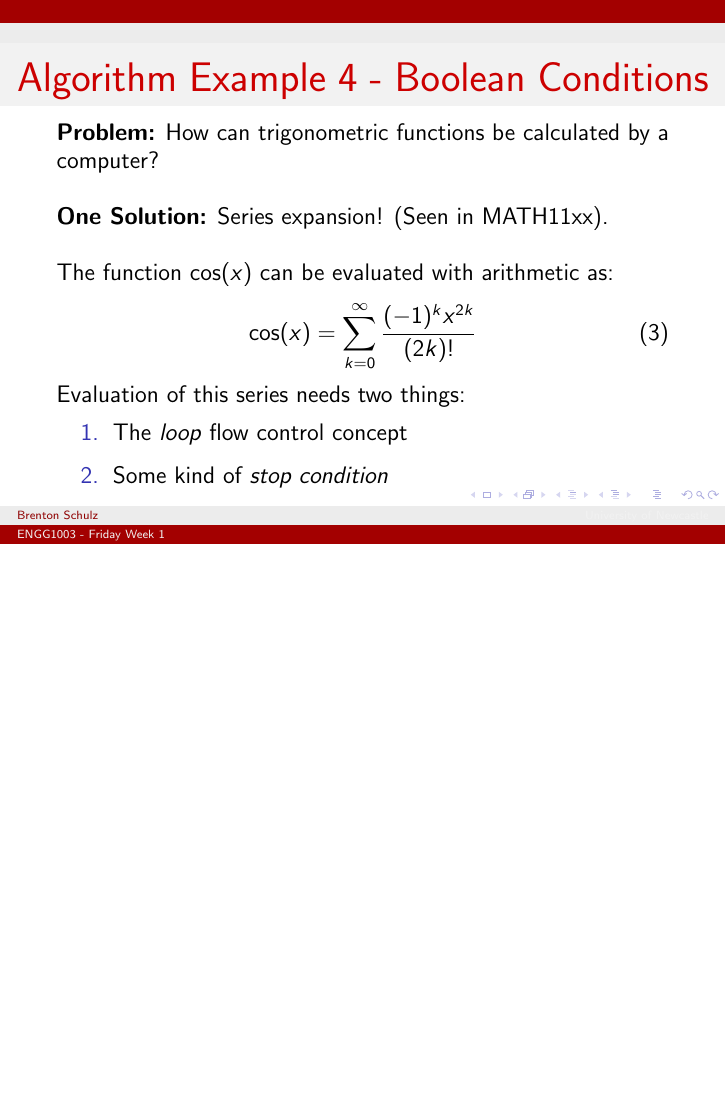
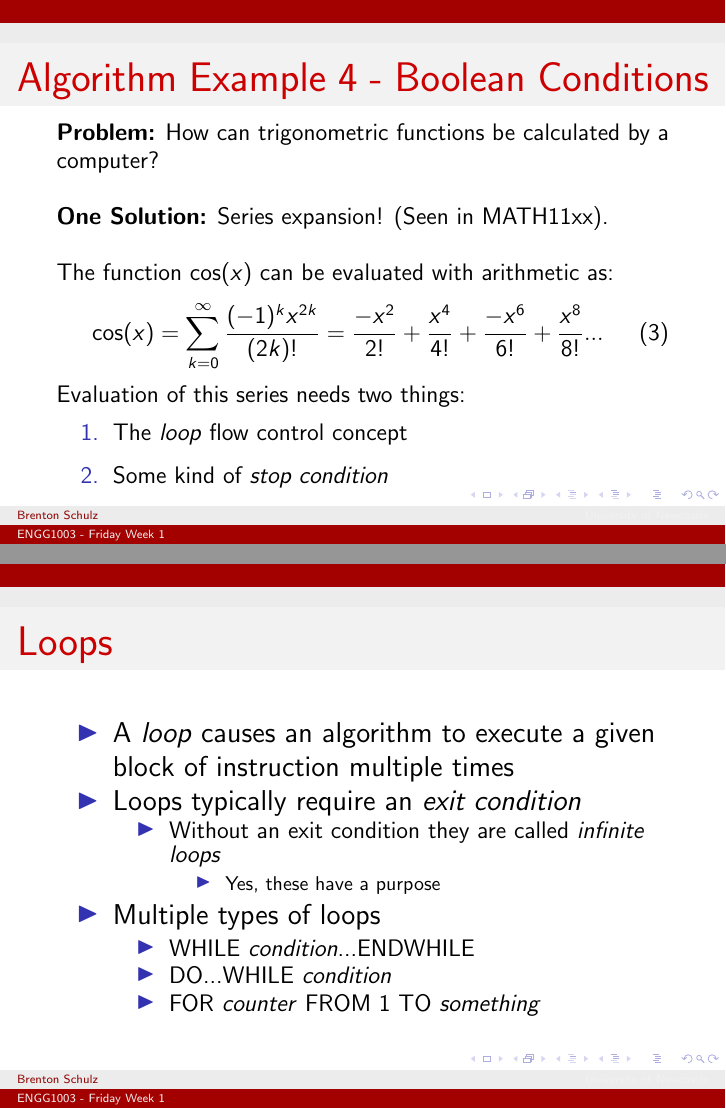
Before and after one commit to bschulznewy/engg1003, LaTeX slides (Lectures/Wk1/Friday/LectureFriWk1.tex): page 17 of 21 before the commit and pages 17 and 19 of 22 after it, the two joined at a grey line, the shorter picture padded with empty space. Compiled offline with pdfLaTeX.

Commit message:
Added slide on loops. Added series expansion

```diff
--- a/Lectures/Wk1/Friday/LectureFriWk1.tex
+++ b/Lectures/Wk1/Friday/LectureFriWk1.tex
@@ -316,7 +316,7 @@ END\\
 \linebreak \linebreak
 The function $\cos (x)$ can be evaluated with arithmetic as:
 \begin{equation}
-\cos (x) = \sum_{k=0}^{\infty} \frac{(-1)^k x^{2k}}{(2k)!}
+\cos (x) = \sum_{k=0}^{\infty} \frac{(-1)^k x^{2k}}{(2k)!} = \frac{-x^{2}}{2!} + \frac{x^{4}}{4!} + \frac{-x^6}{6!} + \frac{x^8}{8!} ...
 \end{equation}
 Evaluation of this series needs two things:
 \begin{enumerate}
@@ -344,6 +344,26 @@ Evaluation of this series needs two things:
 \cos (x) = \sum_{k=0}^{\infty} \frac{(-1)^k x^{2k}}{(2k)!}
 \end{equation}
 }
+\end{frame}
+
+\begin{frame}
+\frametitle{Loops}
+\begin{itemize}
+\item A \textit{loop} causes an algorithm to execute a given block of instruction multiple times
+\item Loops typically require an \textit{exit condition}
+	\begin{itemize}
+		\item Without an exit condition they are called \textit{infinite loops}
+		\begin{itemize}
+			\item Yes, these have a purpose
+		\end{itemize}
+	\end{itemize}
+\item Multiple types of loops
+	\begin{itemize}
+		\item WHILE \textit{condition}...ENDWHILE
+		\item DO...WHILE \textit{condition}
+		\item FOR \textit{counter} FROM 1 TO \textit{something}
+	\end{itemize}
+\end{itemize}
 \end{frame}
 
 \begin{frame}[fragile]
```
Also changed, not shown: Lectures/Wk1/Friday/LectureFriWk1.pdf.
